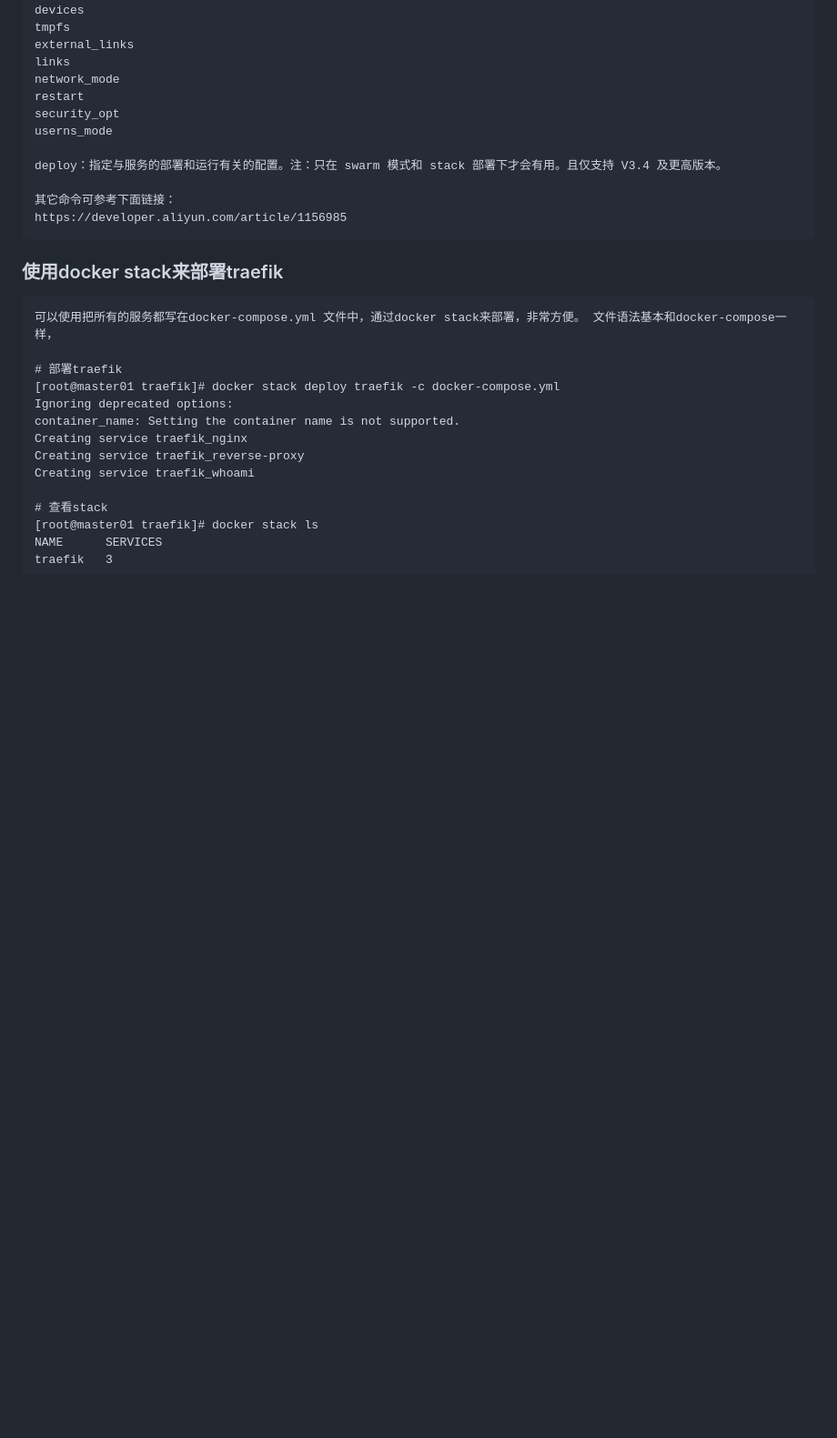
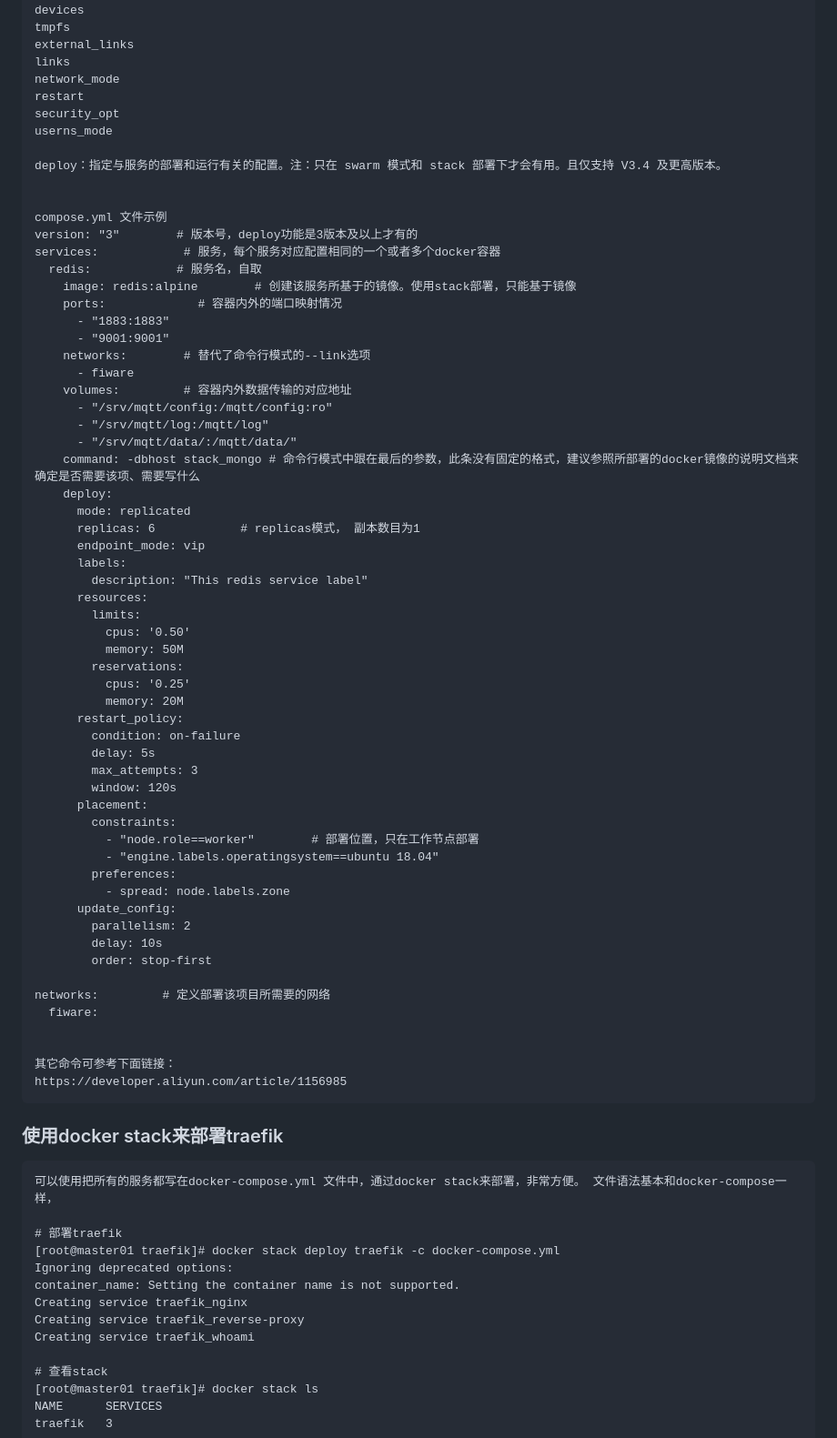
Before and after one commit to sxlstevengit/My_Scripts, a Markdown page: traefik/README.md, the part around the change. Shown at 91% size. GitHub-like rendering; blank space fills up the shorter version.

Commit message:
add traefik README.md

````diff
--- a/traefik/README.md
+++ b/traefik/README.md
@@ -174,6 +174,55 @@ userns_mode
 
 deploy：指定与服务的部署和运行有关的配置。注：只在 swarm 模式和 stack 部署下才会有用。且仅支持 V3.4 及更高版本。
 
+
+compose.yml 文件示例
+version: "3"        # 版本号，deploy功能是3版本及以上才有的
+services:            # 服务，每个服务对应配置相同的一个或者多个docker容器
+  redis:            # 服务名，自取
+    image: redis:alpine        # 创建该服务所基于的镜像。使用stack部署，只能基于镜像
+    ports:             # 容器内外的端口映射情况
+      - "1883:1883"
+      - "9001:9001"
+    networks:        # 替代了命令行模式的--link选项
+      - fiware
+    volumes:         # 容器内外数据传输的对应地址
+      - "/srv/mqtt/config:/mqtt/config:ro"
+      - "/srv/mqtt/log:/mqtt/log"
+      - "/srv/mqtt/data/:/mqtt/data/"
+    command: -dbhost stack_mongo # 命令行模式中跟在最后的参数，此条没有固定的格式，建议参照所部署的docker镜像的说明文档来确定是否需要该项、需要写什么
+    deploy:
+      mode: replicated
+      replicas: 6            # replicas模式， 副本数目为1
+      endpoint_mode: vip
+      labels:
+        description: "This redis service label"
+      resources:
+        limits:
+          cpus: '0.50'
+          memory: 50M
+        reservations:
+          cpus: '0.25'
+          memory: 20M
+      restart_policy:
+        condition: on-failure
+        delay: 5s
+        max_attempts: 3
+        window: 120s
+      placement:
+        constraints:
+          - "node.role==worker"        # 部署位置，只在工作节点部署
+          - "engine.labels.operatingsystem==ubuntu 18.04"
+        preferences:
+          - spread: node.labels.zone
+      update_config:
+        parallelism: 2
+        delay: 10s
+        order: stop-first
+
+networks:         # 定义部署该项目所需要的网络
+  fiware:
+
+
 其它命令可参考下面链接：
 https://developer.aliyun.com/article/1156985
 ```
````
